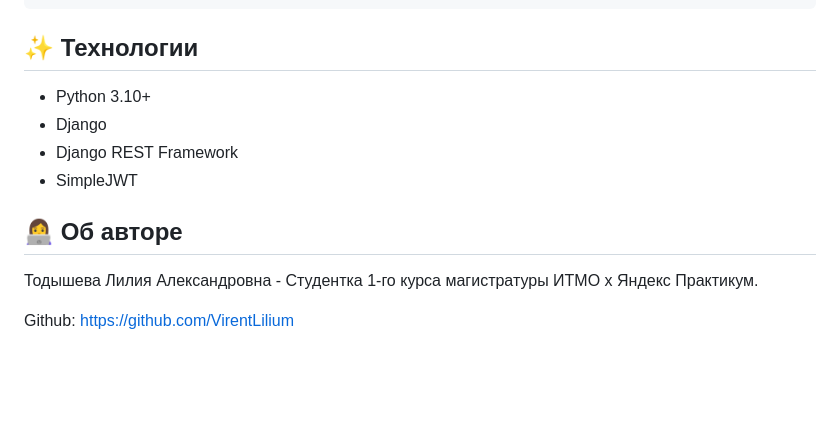
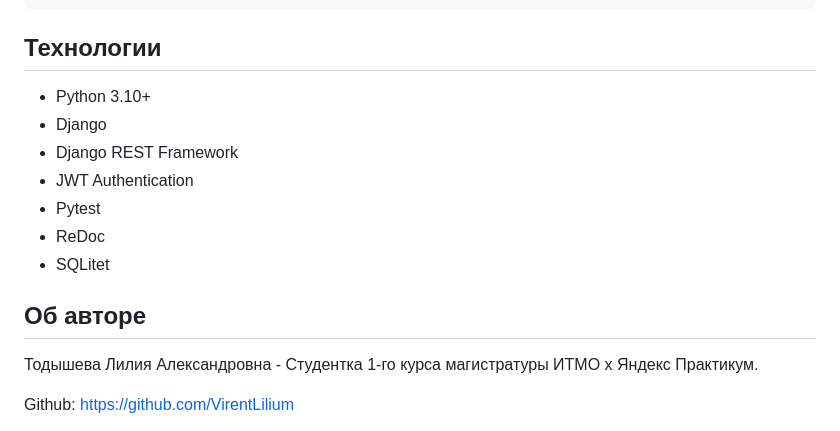
Before and after one commit to VirentLilium/api-yamdb, a Markdown page: README.md, the part around one of its changes. GitHub-like rendering; blank space fills up the shorter version.

Commit message:
Уточнен README

````diff
--- a/README.md
+++ b/README.md
@@ -295,14 +296,17 @@ GET /api/v1/titles/5/reviews/7/comments/11/
     "pub_date": "2019-08-24T14:15:22Z"
 }
 ```
-## ✨ Технологии
+## Технологии
 
 - Python 3.10+
 - Django
 - Django REST Framework
-- SimpleJWT
+- JWT Authentication
+- Pytest
+- ReDoc
+- SQLitet
 
-## 👩‍💻 Об авторе
+## Об авторе
 
 Тодышева Лилия Александровна - Студентка 1-го курса магистратуры ИТМО x Яндекс Практикум.
 
````
Also changed, not shown: other parts of README.md (+55 -54 lines).
